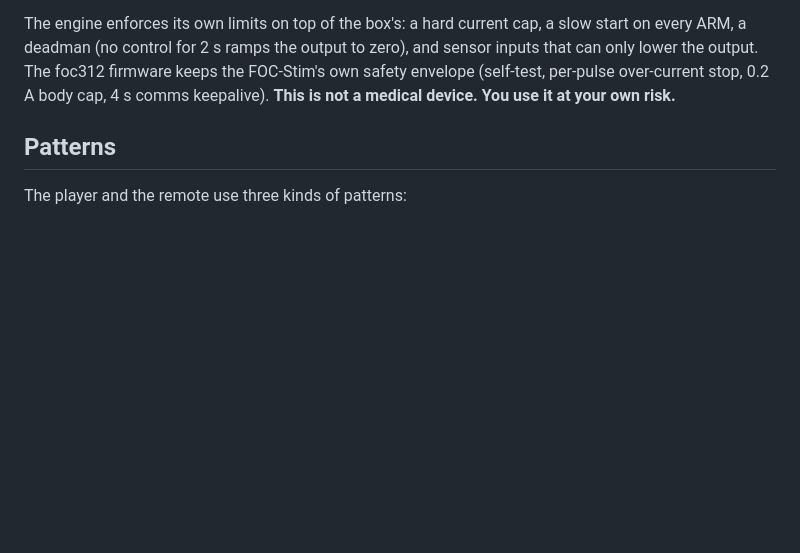
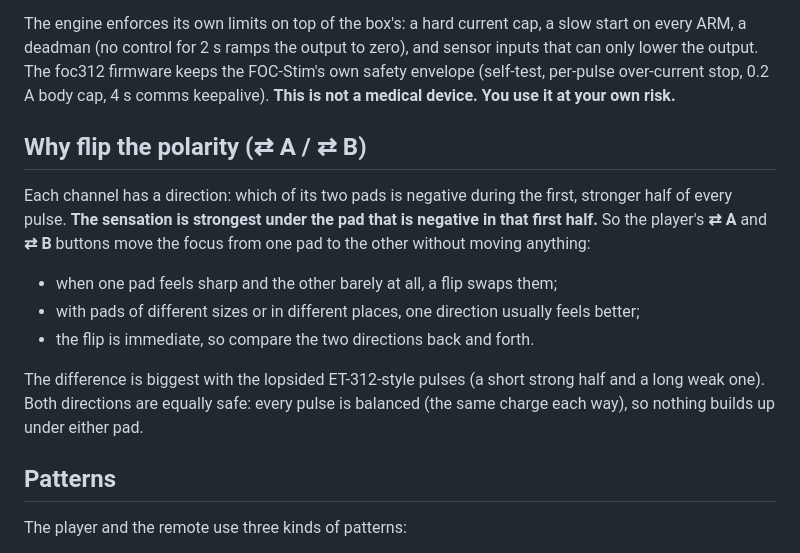
Before and after one commit to plastim/foc312-engine, a Markdown page: README.md, the part around the change. Drawn GitHub-style; blank space fills up the shorter version.

Commit message:
README: why flip the polarity; INSTALL: the remote needs the PC only for setup
Co-Authored-By: Claude Opus 5.5 <noreply@anthropic.com>

```diff
--- a/README.md
+++ b/README.md
@@ -74,6 +74,19 @@ The engine enforces its own limits on top of the box's: a hard current cap, a sl
 firmware keeps the FOC-Stim's own safety envelope (self-test, per-pulse over-current stop, 0.2 A body cap, 4 s comms
 keepalive). **This is not a medical device. You use it at your own risk.**
 
+## Why flip the polarity (⇄ A / ⇄ B)
+
+Each channel has a direction: which of its two pads is negative during the first, stronger half of every pulse.
+**The sensation is strongest under the pad that is negative in that first half.** So the player's **⇄ A** and
+**⇄ B** buttons move the focus from one pad to the other without moving anything:
+- when one pad feels sharp and the other barely at all, a flip swaps them;
+- with pads of different sizes or in different places, one direction usually feels better;
+- the flip is immediate, so compare the two directions back and forth.
+
+The difference is biggest with the lopsided ET-312-style pulses (a short strong half and a long weak one). Both
+directions are equally safe: every pulse is balanced (the same charge each way), so nothing builds up under either
+pad.
+
 ## Patterns
 
 The player and the remote use three kinds of patterns:
```
Also changed, not shown: INSTALL.md (+6 -1 lines).
